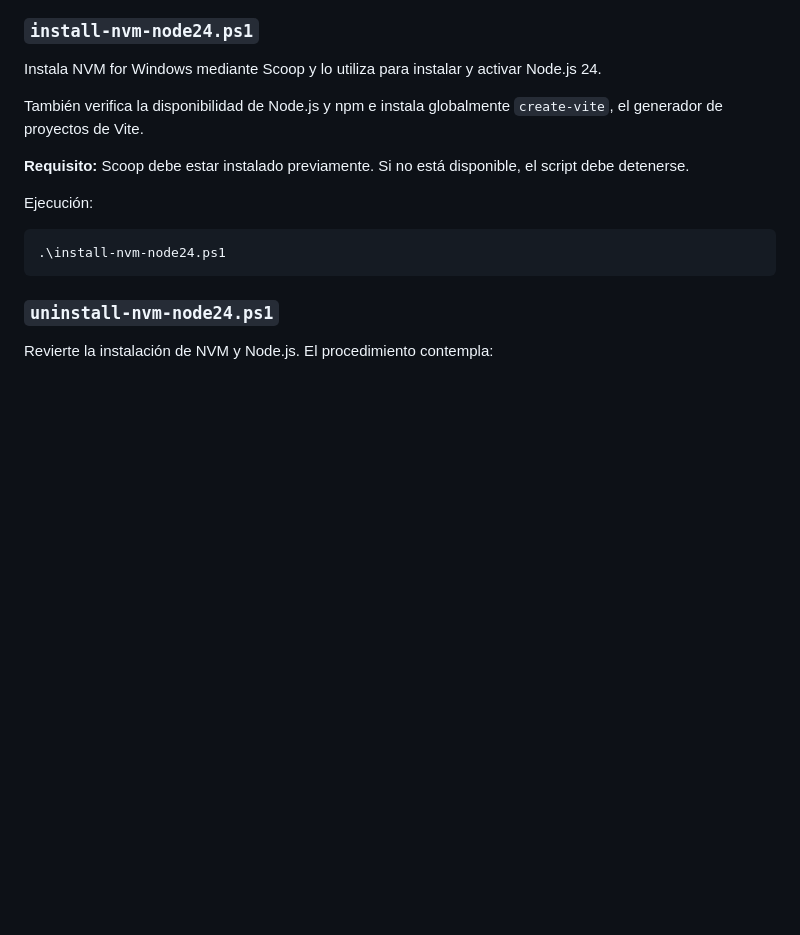
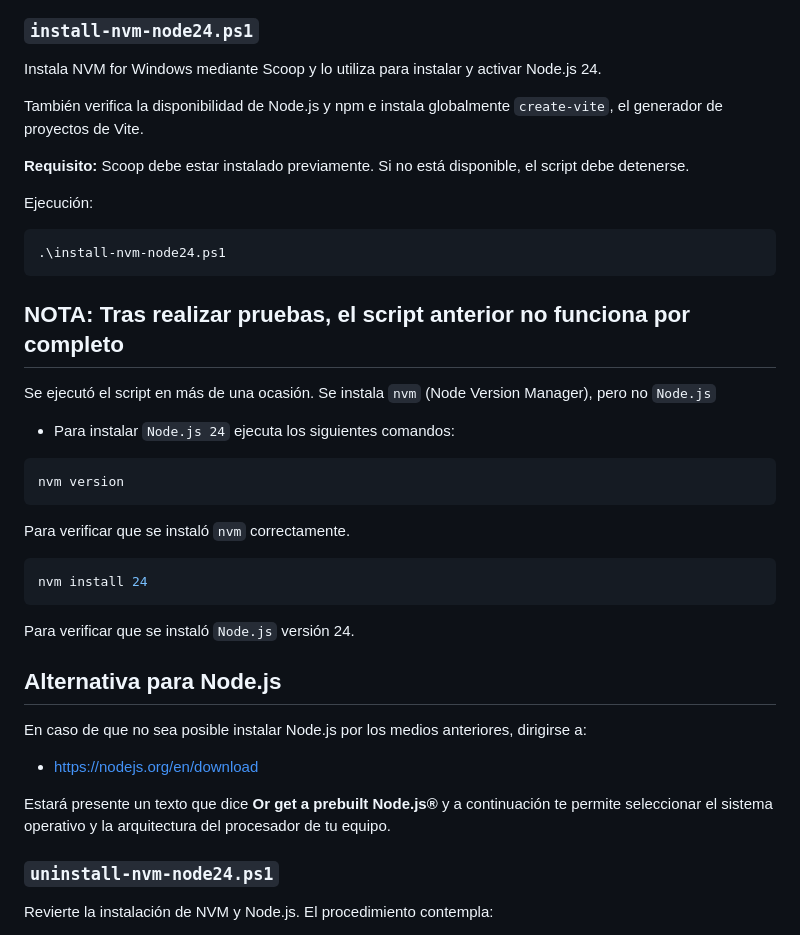
Before and after one commit to eliascardona/ciberseguridad-primer-ejercicio, a Markdown page: README.md, the part around the change. Rendered like a GitHub page; blank space fills up the shorter version.

Commit message:
Añadiendo documentación para una instalación alternativa de Node.js 24

````diff
--- a/README.md
+++ b/README.md
@@ -78,6 +78,33 @@ Ejecución:
 ```powershell
 .\install-nvm-node24.ps1
 ```
+
+## NOTA: Tras realizar pruebas, el script anterior no funciona por completo
+
+Se ejecutó el script en más de una ocasión. Se instala `nvm` (Node Version Manager), pero no `Node.js`
+
+- Para instalar `Node.js 24` ejecuta los siguientes comandos:
+
+```powershell
+nvm version
+```
+
+Para verificar que se instaló `nvm` correctamente.
+
+```powershell
+nvm install 24
+```
+
+Para verificar que se instaló `Node.js` versión 24.
+
+## Alternativa para Node.js
+
+En caso de que no sea posible instalar Node.js por los medios anteriores, dirigirse a:
+
+- https://nodejs.org/en/download
+
+Estará presente un texto que dice **Or get a prebuilt Node.js®** y a continuación te permite seleccionar el sistema operativo y la arquitectura del procesador de tu equipo.
+
 
 ### `uninstall-nvm-node24.ps1`
 
````
